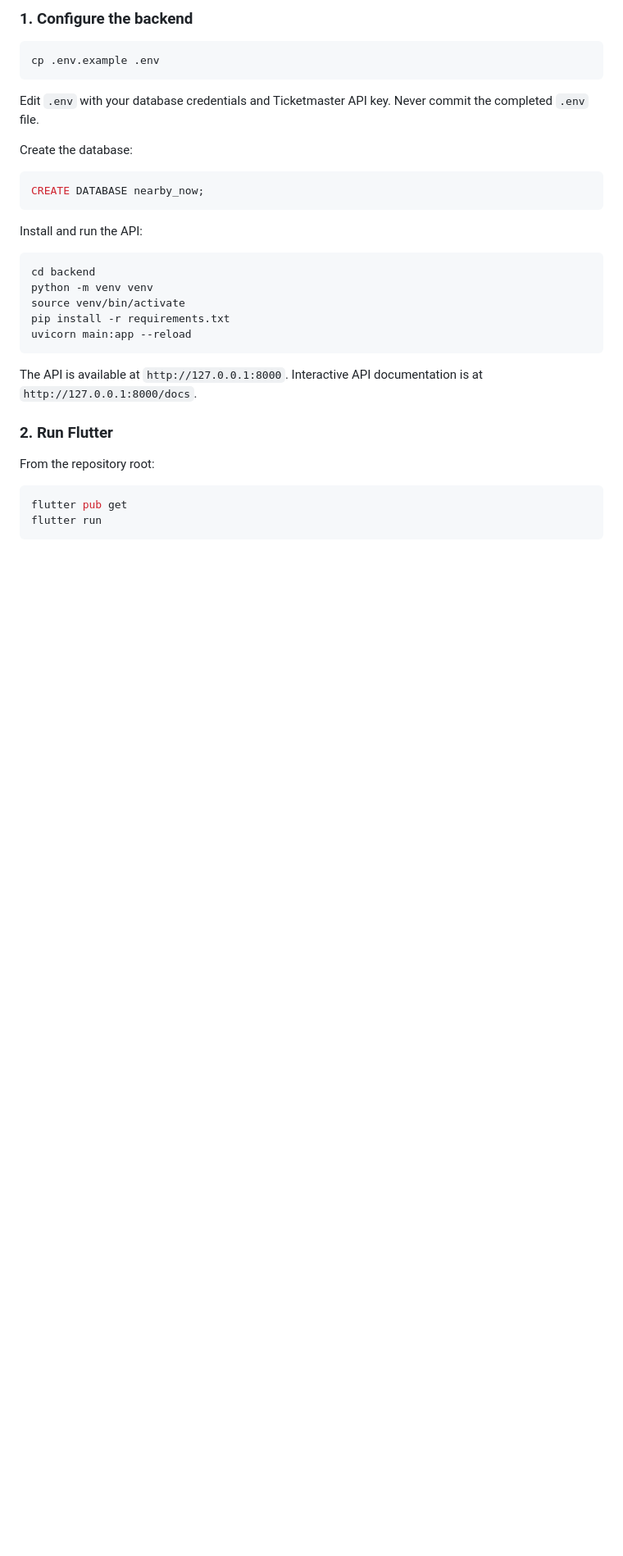
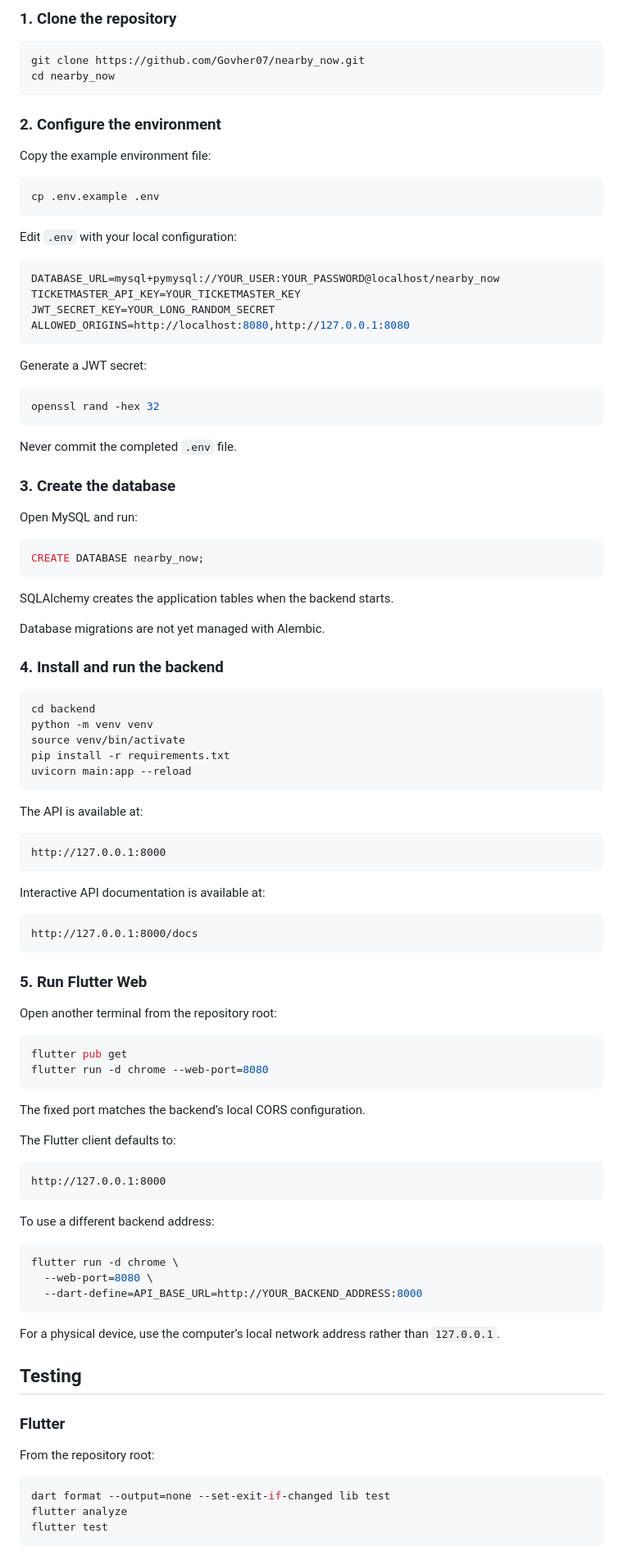
Before and after one commit to Govher07/nearby_now, a Markdown page: README.md, the part around one of its changes. Shown at 82% size. Rendered like a GitHub page; blank space fills up the shorter version.

````diff
--- a/README.md
+++ b/README.md
@@ -94,19 +147,49 @@ Flutter client
 
-### 1. Configure the backend
+### 1. Clone the repository
+
+```bash
+git clone https://github.com/Govher07/nearby_now.git
+cd nearby_now
+```
+
+### 2. Configure the environment
+
+Copy the example environment file:
 
 ```bash
 cp .env.example .env
 ```
 
-Edit `.env` with your database credentials and Ticketmaster API key. Never commit the completed `.env` file.
+Edit `.env` with your local configuration:
 
-Create the database:
+```env
+DATABASE_URL=mysql+pymysql://YOUR_USER:YOUR_PASSWORD@localhost/nearby_now
+TICKETMASTER_API_KEY=YOUR_TICKETMASTER_KEY
+JWT_SECRET_KEY=YOUR_LONG_RANDOM_SECRET
+ALLOWED_ORIGINS=http://localhost:8080,http://127.0.0.1:8080
+```
+
+Generate a JWT secret:
+
+```bash
+openssl rand -hex 32
+```
+
+Never commit the completed `.env` file.
+
+### 3. Create the database
+
+Open MySQL and run:
 
 ```sql
 CREATE DATABASE nearby_now;
 ```
 
-Install and run the API:
+SQLAlchemy creates the application tables when the backend starts.
+
+Database migrations are not yet managed with Alembic.
+
+### 4. Install and run the backend
 
 ```bash
 cd backend
@@ -116,14 +199,54 @@ pip install -r requirements.txt
 uvicorn main:app --reload
 ```
 
-The API is available at `http://127.0.0.1:8000`. Interactive API documentation is at `http://127.0.0.1:8000/docs`.
+The API is available at:
 
-### 2. Run Flutter
+```text
+http://127.0.0.1:8000
+```
+
+Interactive API documentation is available at:
+
+```text
+http://127.0.0.1:8000/docs
+```
+
+### 5. Run Flutter Web
+
+Open another terminal from the repository root:
+
+```bash
+flutter pub get
+flutter run -d chrome --web-port=8080
+```
+
+The fixed port matches the backend’s local CORS configuration.
+
+The Flutter client defaults to:
+
+```text
+http://127.0.0.1:8000
+```
+
+To use a different backend address:
+
+```bash
+flutter run -d chrome \
+  --web-port=8080 \
+  --dart-define=API_BASE_URL=http://YOUR_BACKEND_ADDRESS:8000
+```
+
+For a physical device, use the computer’s local network address rather than `127.0.0.1`.
+
+## Testing
+
+### Flutter
 
 From the repository root:
 
 ```bash
-flutter pub get
-flutter run
+dart format --output=none --set-exit-if-changed lib test
+flutter analyze
+flutter test
 ```
 
````
Also changed, not shown: other parts of README.md (+139 -69 lines).
